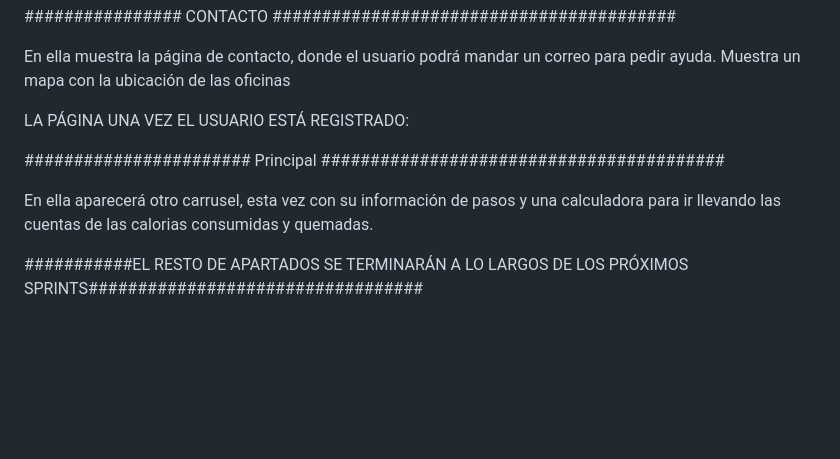
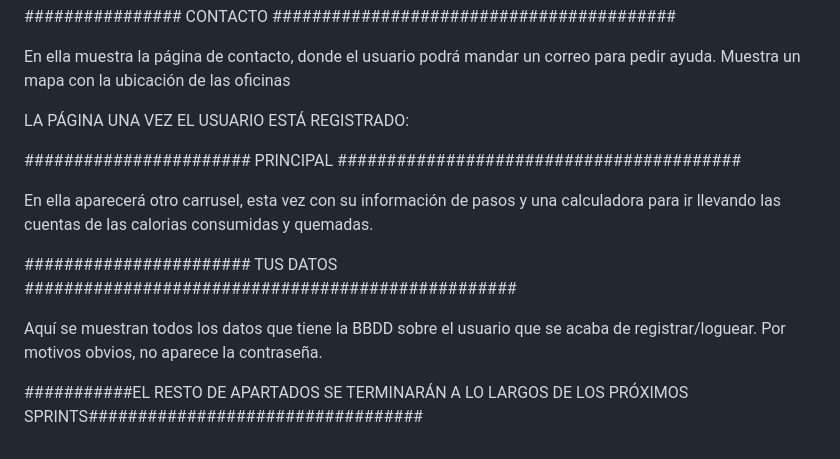
Before and after one commit to jorgeperezdegarrastazu/ISST-G16, a Markdown page: README.md, the part around the change. Rendered like a GitHub page; blank space fills up the shorter version.

Commit message:
readme con main 2

```diff
--- a/README.md
+++ b/README.md
@@ -77,14 +77,14 @@ En ella muestra la página de contacto, donde el usuario podrá mandar un correo
 
 
 
-
-
-
-
 LA PÁGINA UNA VEZ EL USUARIO ESTÁ REGISTRADO:
 
-####################### Principal   #########################################
+####################### PRINCIPAL   #########################################
 
 En ella aparecerá otro carrusel, esta vez con su información de pasos y una calculadora para ir llevando las cuentas de las calorias consumidas y quemadas.
 
+####################### TUS DATOS ##################################################
+
+Aquí se muestran todos los datos que tiene la BBDD sobre el usuario que se acaba de registrar/loguear. Por motivos obvios, no aparece la contraseña.
+
 ###########EL RESTO DE APARTADOS SE TERMINARÁN A LO LARGOS DE LOS PRÓXIMOS SPRINTS##################################
```
